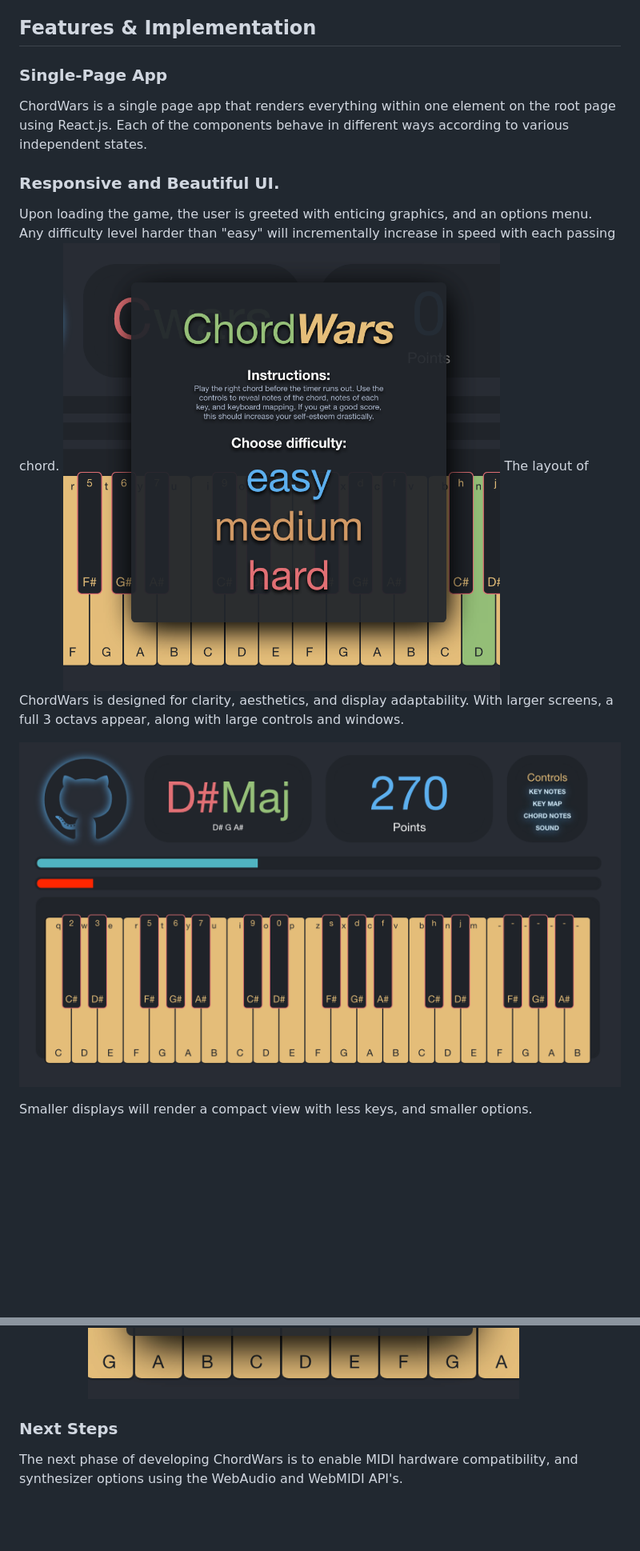
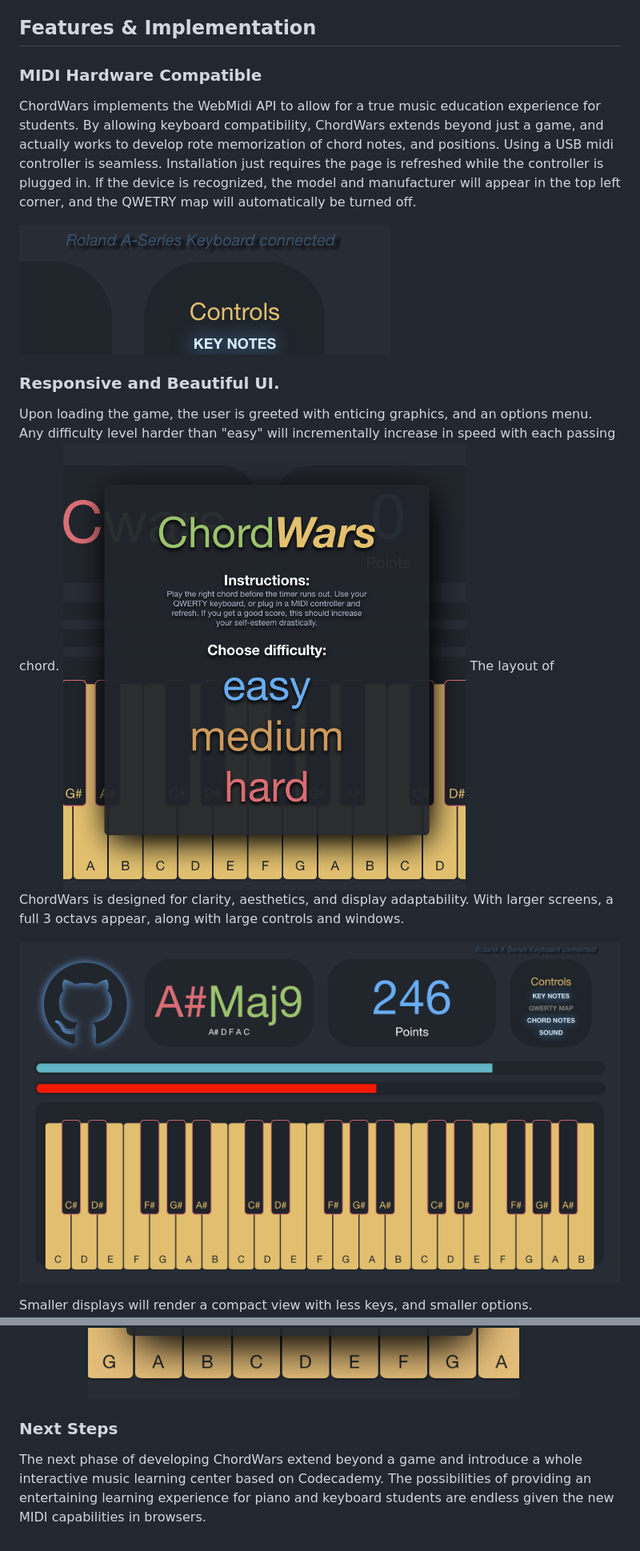
Before and after one commit to pyreta/ChordWars, a Markdown page: README.md, 2 parts joined by grey strips. Shown: that part at 80% size. GitHub-like rendering; pictures changed too: docs/full-view.png, docs/intro-modal.png, docs/midi-controller.png (added); blank space fills up the shorter version.

Commit message:
Update Readme for MIDI compatibility

```diff
--- a/README.md
+++ b/README.md
@@ -9,9 +9,12 @@ ChordWars is single page browser game designed for music education.  Upon starti
 ## Features & Implementation
 
 
-### Single-Page App
 
-  ChordWars is a single page app that renders everything within one element on the root page using React.js.  Each of the components behave in different ways according to various independent states.
+### MIDI Hardware Compatible
+  ChordWars implements the WebMidi API to allow for a true music education experience for students.  By allowing keyboard compatibility, ChordWars extends beyond just a game, and actually works to develop rote memorization of chord notes, and positions.  Using a USB midi controller is seamless.  Installation just requires the page is refreshed while the controller is plugged in.  If the device is recognized, the model and manufacturer will appear in the top left corner, and the QWETRY map will automatically be turned off.
+
+
+![hardware](docs/midi-controller.png)
 
 ### Responsive and Beautiful UI.
 
@@ -57,5 +60,6 @@ ChordWars is single page browser game designed for music education.  Upon starti
   And the end of game-play the user is prompted to either play again, or check out the github repository
 ![end-modal](docs/end-modal.png)
 
+
 ### Next Steps
-  The next phase of developing ChordWars is to enable MIDI hardware compatibility, and synthesizer options using the WebAudio and WebMIDI API's.
+  The next phase of developing ChordWars extend beyond a game and introduce a whole interactive music learning center based on Codecademy.  The possibilities of providing an entertaining learning experience for piano and keyboard students are endless given the new MIDI capabilities in browsers.
```
Also changed, not shown: docs/controls2.png.
